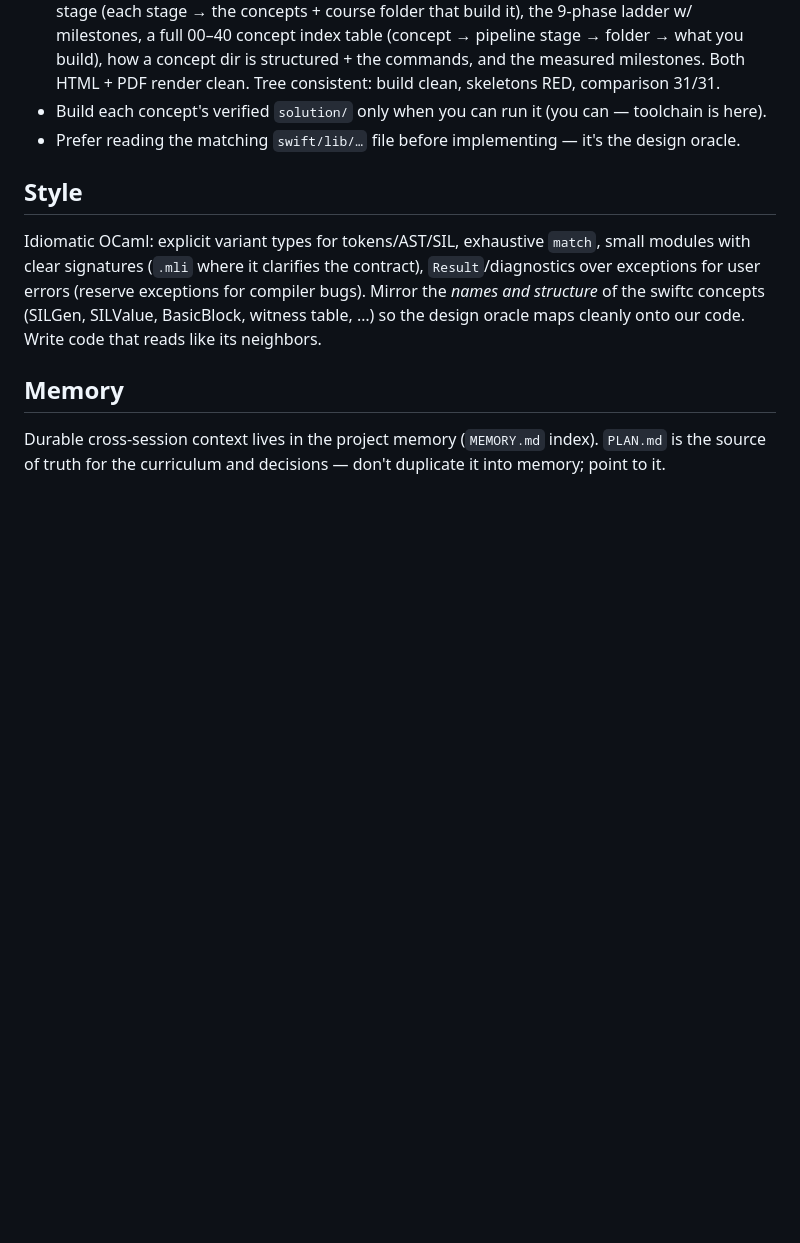
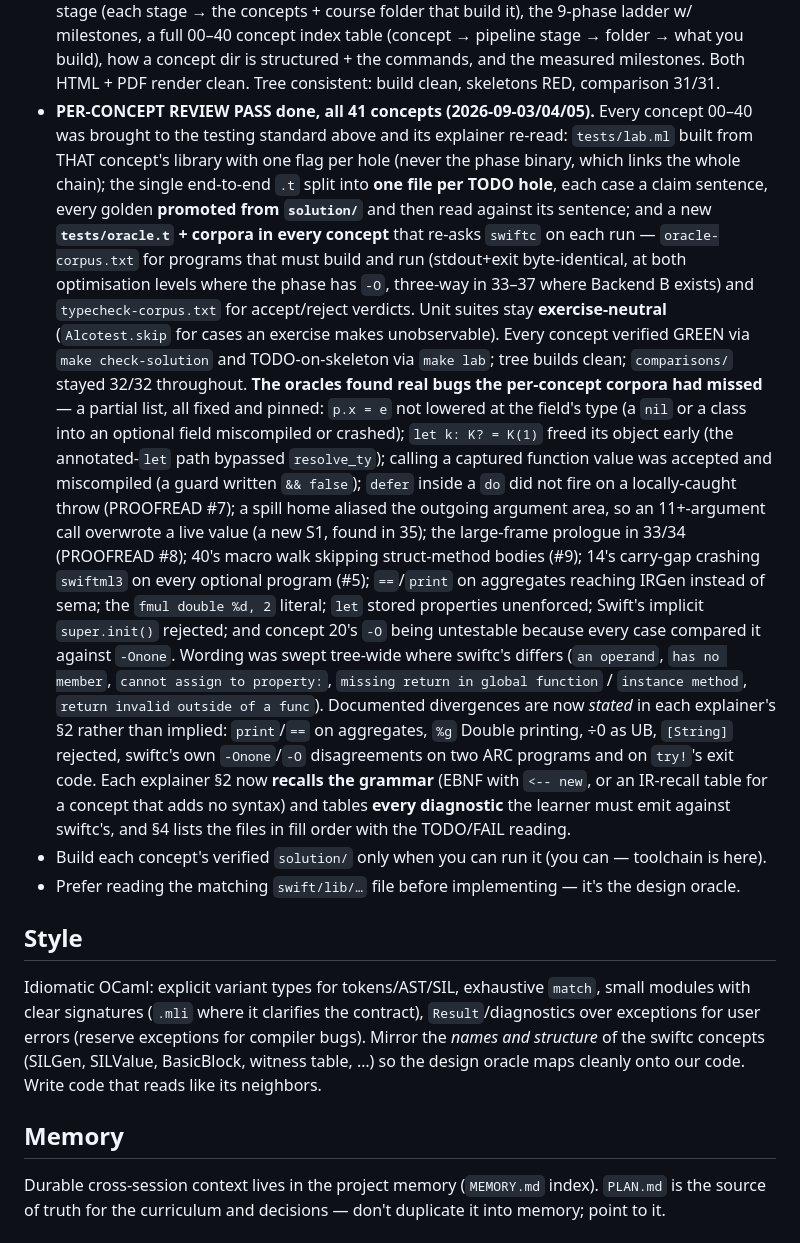
Before and after one commit to lascar-pacagi/SwiftML, a Markdown page: CLAUDE.md, the part around the change. Rendered like a GitHub page; blank space fills up the shorter version.

Commit message:
CLAUDE.md: record the per-concept review pass (all 41 concepts)
Co-Authored-By: Claude Code <noreply@anthropic.com>
Claude-Session: https://claude.ai/code/session_01RN8PN1MAvRWTjPg8BnfxbL

```diff
--- a/CLAUDE.md
+++ b/CLAUDE.md
@@ -1082,6 +1082,37 @@ checkpoint each step.
   index table (concept → pipeline stage → folder → what you build), how a concept dir is structured +
   the commands, and the measured milestones. Both HTML + PDF render clean. Tree consistent: build
   clean, skeletons RED, comparison 31/31.
+- **PER-CONCEPT REVIEW PASS done, all 41 concepts (2026-09-03/04/05).** Every concept 00–40 was
+  brought to the testing standard above and its explainer re-read: `tests/lab.ml` built from THAT
+  concept's library with one flag per hole (never the phase binary, which links the whole chain);
+  the single end-to-end `.t` split into **one file per TODO hole**, each case a claim sentence,
+  every golden **promoted from `solution/`** and then read against its sentence; and a new
+  **`tests/oracle.t` + corpora in every concept** that re-asks `swiftc` on each run —
+  `oracle-corpus.txt` for programs that must build and run (stdout+exit byte-identical, at both
+  optimisation levels where the phase has `-O`, three-way in 33–37 where Backend B exists) and
+  `typecheck-corpus.txt` for accept/reject verdicts. Unit suites stay **exercise-neutral**
+  (`Alcotest.skip` for cases an exercise makes unobservable). Every concept verified GREEN via
+  `make check-solution` and TODO-on-skeleton via `make lab`; tree builds clean; `comparisons/`
+  stayed 32/32 throughout.
+  **The oracles found real bugs the per-concept corpora had missed** — a partial list, all fixed
+  and pinned: `p.x = e` not lowered at the field's type (a `nil` or a class into an optional field
+  miscompiled or crashed); `let k: K? = K(1)` freed its object early (the annotated-`let` path
+  bypassed `resolve_ty`); calling a captured function value was accepted and miscompiled (a guard
+  written `&& false`); `defer` inside a `do` did not fire on a locally-caught throw (PROOFREAD #7);
+  a spill home aliased the outgoing argument area, so an 11+-argument call overwrote a live value
+  (a new S1, found in 35); the large-frame prologue in 33/34 (PROOFREAD #8); 40's macro walk
+  skipping struct-method bodies (#9); 14's carry-gap crashing `swiftml3` on every optional program
+  (#5); `==`/`print` on aggregates reaching IRGen instead of sema; the `fmul double %d, 2`
+  literal; `let` stored properties unenforced; Swift's implicit `super.init()` rejected; and
+  concept 20's `-O` being untestable because every case compared it against `-Onone`.
+  Wording was swept tree-wide where swiftc's differs (`an operand`, `has no member`, `cannot
+  assign to property:`, `missing return in global function` / `instance method`, `return invalid
+  outside of a func`). Documented divergences are now *stated* in each explainer's §2 rather than
+  implied: `print`/`==` on aggregates, `%g` Double printing, ÷0 as UB, `[String]` rejected,
+  swiftc's own `-Onone`/`-O` disagreements on two ARC programs and on `try!`'s exit code.
+  Each explainer §2 now **recalls the grammar** (EBNF with `<-- new`, or an IR-recall table for a
+  concept that adds no syntax) and tables **every diagnostic** the learner must emit against
+  swiftc's, and §4 lists the files in fill order with the TODO/FAIL reading.
 - Build each concept's verified `solution/` only when you can run it (you can — toolchain is here).
 - Prefer reading the matching `swift/lib/…` file before implementing — it's the design oracle.
 
```
